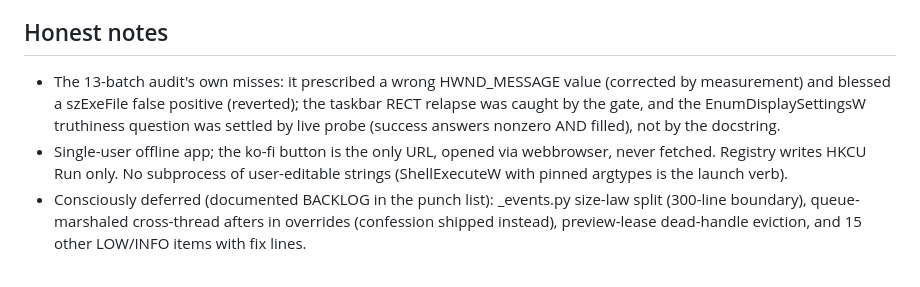
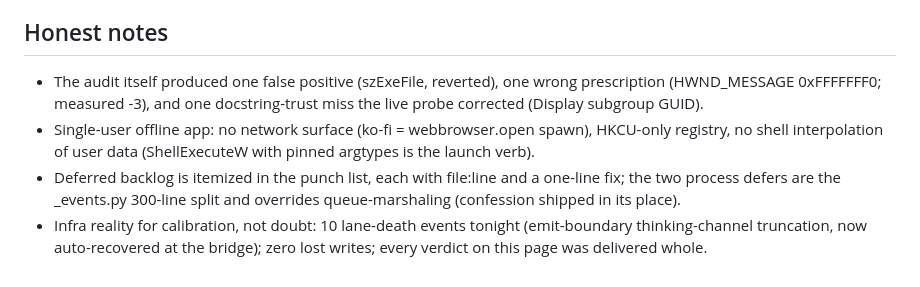
Before and after one commit to Nocterrible/panelboss, a Markdown page: RC-PACKAGE.md, the part around one of its changes. Rendered like a GitHub page.

```diff
--- a/RC-PACKAGE.md
+++ b/RC-PACKAGE.md
@@ -94,15 +87,14 @@ daemon-confession themes serve.
 
 ## Honest notes
-- The 13-batch audit's own misses: it prescribed a wrong HWND_MESSAGE value
-  (corrected by measurement) and blessed a szExeFile false positive
-  (reverted); the taskbar RECT relapse was caught by the gate, and the
-  EnumDisplaySettingsW truthiness question was settled by live probe
-  (success answers nonzero AND filled), not by the docstring.
-- Single-user offline app; the ko-fi button is the only URL, opened via
-  webbrowser, never fetched. Registry writes HKCU Run only. No subprocess
-  of user-editable strings (ShellExecuteW with pinned argtypes is the
-  launch verb).
-- Consciously deferred (documented BACKLOG in the punch list): _events.py
-  size-law split (300-line boundary), queue-marshaled cross-thread afters
-  in overrides (confession shipped instead), preview-lease dead-handle
-  eviction, and 15 other LOW/INFO items with fix lines.
+- The audit itself produced one false positive (szExeFile, reverted), one
+  wrong prescription (HWND_MESSAGE 0xFFFFFFF0; measured -3), and one
+  docstring-trust miss the live probe corrected (Display subgroup GUID).
+- Single-user offline app: no network surface (ko-fi = webbrowser.open
+  spawn), HKCU-only registry, no shell interpolation of user data
+  (ShellExecuteW with pinned argtypes is the launch verb).
+- Deferred backlog is itemized in the punch list, each with file:line and a
+  one-line fix; the two process defers are the _events.py 300-line split
+  and overrides queue-marshaling (confession shipped in its place).
+- Infra reality for calibration, not doubt: 10 lane-death events tonight
+  (emit-boundary thinking-channel truncation, now auto-recovered at the
+  bridge); zero lost writes; every verdict on this page was delivered whole.
```
Also changed, not shown: other parts of RC-PACKAGE.md (+82 -89 lines), AUDIT-PUNCHLIST.md (+36 -21 lines).
